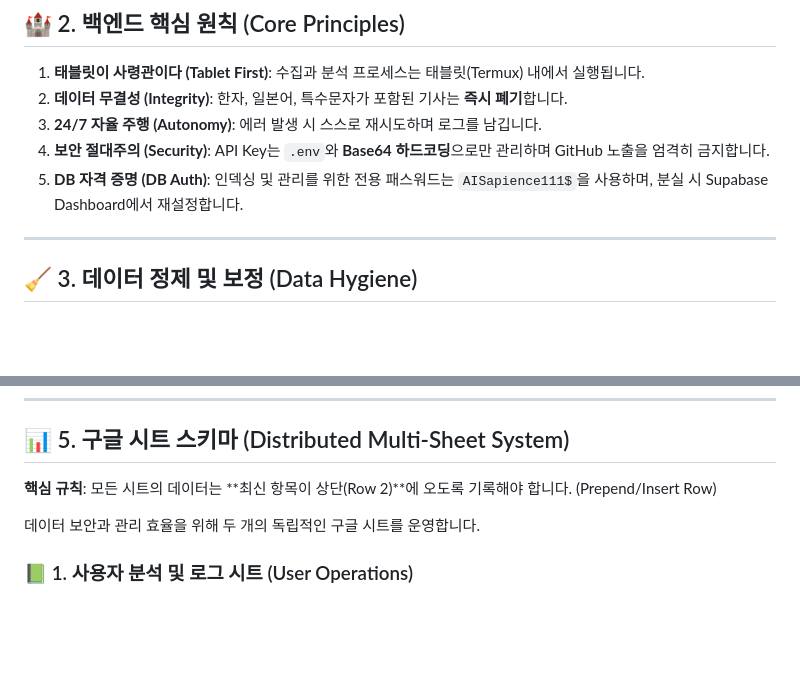
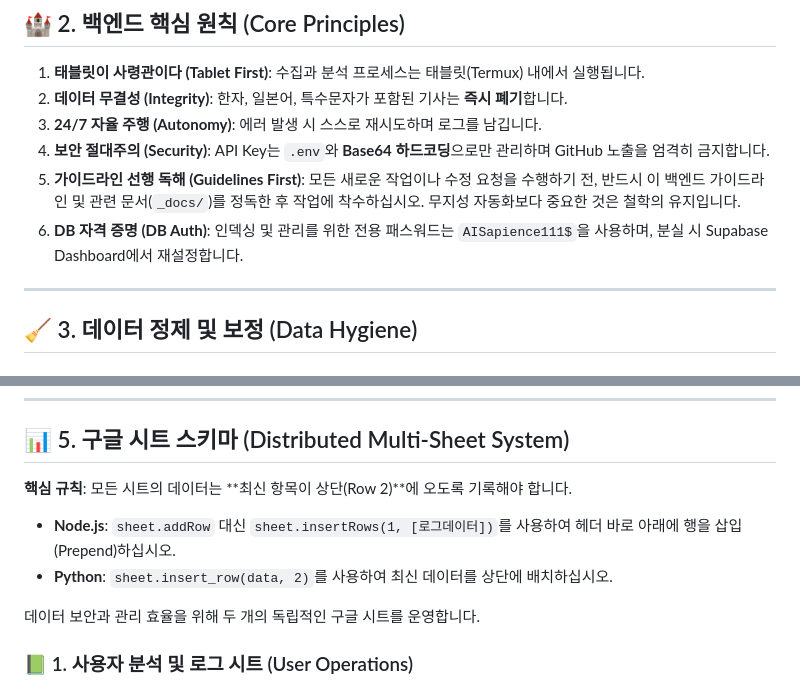
Before and after one commit to hyunggyu96/hgdaniel, a Markdown page: _docs/BACKEND_GUIDELINES.md, 2 parts joined by grey strips. Drawn GitHub-style; blank space fills up the shorter version.

Commit message:
Enforce 'Guidelines First' and Prepend rules in Backend Guidelines

```diff
--- a/_docs/BACKEND_GUIDELINES.md
+++ b/_docs/BACKEND_GUIDELINES.md
@@ -25,7 +25,8 @@
 2. **데이터 무결성 (Integrity)**: 한자, 일본어, 특수문자가 포함된 기사는 **즉시 폐기**합니다.
 3. **24/7 자율 주행 (Autonomy)**: 에러 발생 시 스스로 재시도하며 로그를 남깁니다.
 4. **보안 절대주의 (Security)**: API Key는 `.env`와 **Base64 하드코딩**으로만 관리하며 GitHub 노출을 엄격히 금지합니다.
-5. **DB 자격 증명 (DB Auth)**: 인덱싱 및 관리를 위한 전용 패스워드는 `AISapience111$`을 사용하며, 분실 시 Supabase Dashboard에서 재설정합니다.
+5. **가이드라인 선행 독해 (Guidelines First)**: 모든 새로운 작업이나 수정 요청을 수행하기 전, 반드시 이 백엔드 가이드라인 및 관련 문서(`_docs/`)를 정독한 후 작업에 착수하십시오. 무지성 자동화보다 중요한 것은 철학의 유지입니다.
+6. **DB 자격 증명 (DB Auth)**: 인덱싱 및 관리를 위한 전용 패스워드는 `AISapience111$`을 사용하며, 분실 시 Supabase Dashboard에서 재설정합니다.
 
 ---
 
@@ -66,7 +67,10 @@
 
 ## 📊 5. 구글 시트 스키마 (Distributed Multi-Sheet System)
 
-**핵심 규칙**: 모든 시트의 데이터는 **최신 항목이 상단(Row 2)**에 오도록 기록해야 합니다. (Prepend/Insert Row)
+**핵심 규칙**: 모든 시트의 데이터는 **최신 항목이 상단(Row 2)**에 오도록 기록해야 합니다.
+
+- **Node.js**: `sheet.addRow` 대신 `sheet.insertRows(1, [로그데이터])`를 사용하여 헤더 바로 아래에 행을 삽입(Prepend)하십시오.
+- **Python**: `sheet.insert_row(data, 2)`를 사용하여 최신 데이터를 상단에 배치하십시오.
 
 데이터 보안과 관리 효율을 위해 두 개의 독립적인 구글 시트를 운영합니다.
 
```
